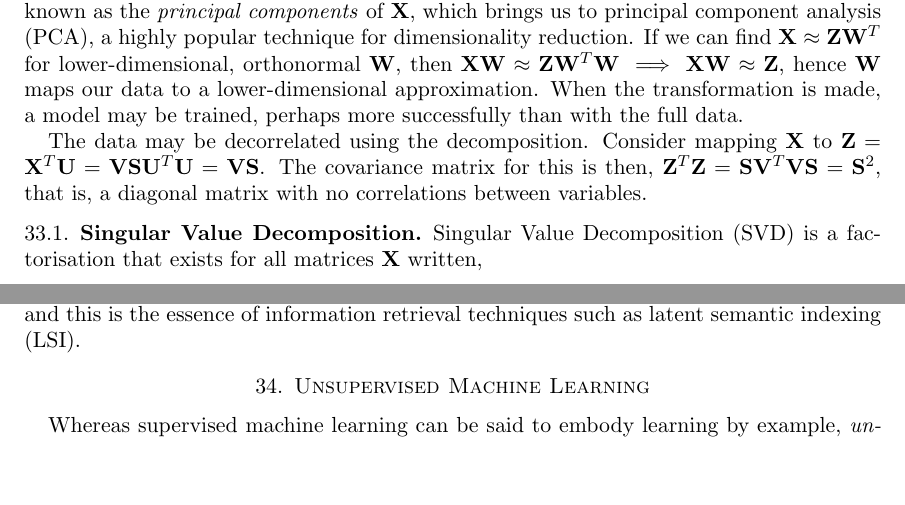
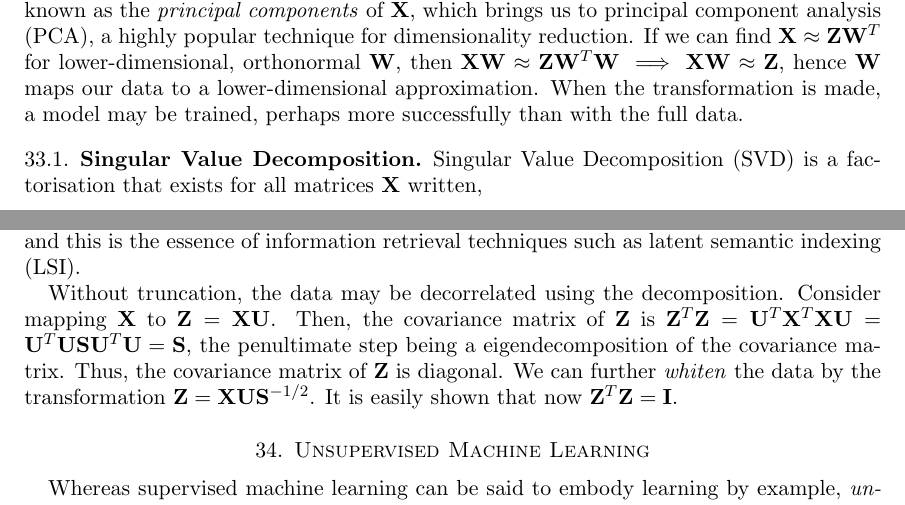
Before and after one commit to jcboyd/lastchancestats, a LaTeX paper (main.tex): two parts of page 110 of 123, joined at a grey line, cut so that both start at the same text, the shorter picture padded with empty space. Compiled offline with pdfLaTeX.

Commit message:
first commit

```diff
--- a/main.tex
+++ b/main.tex
@@ -3045,12 +3045,6 @@ $$\min_{\mathbf{W}, \mathbf{Z}} J(\mathbf{W}, \mathbf{Z}) = \frac{1}{N}\sum_{i=1
 
 where $\hat{\mathbf{x}}_i = \mathbf{W}\mathbf{z}_i$ is the reconstruction of the $i$th row. The reconstruction error function can be minimised (and the optimal decomposition found) with an algorithm known as alternating least squares (ALS). It can be shown analytically that the optimal orthogonal choice occurs when $\mathbf{W}$ is the matrix of the $M$ most significant eigenvectors (highest eigenvalues) of the sample covariance matrix, $\hat{\boldsymbol\Sigma} = \frac{1}{N}\sum_i\mathbf{x}_i\mathbf{x}_i^T = \frac{1}{N}\mathbf{X}^T\mathbf{X}$. These are otherwise known as the \emph{principal components} of $\mathbf{X}$, which brings us to principal component analysis (PCA), a highly popular technique for dimensionality reduction. If we can find $\mathbf{X} \approx \mathbf{Z}\mathbf{W}^T$ for lower-dimensional, orthonormal $\mathbf{W}$, then $\mathbf{X}\mathbf{W} \approx \mathbf{Z}\mathbf{W}^T\mathbf{W} \implies \mathbf{X}\mathbf{W} \approx \mathbf{Z}$, hence $\mathbf{W}$ maps our data to a lower-dimensional approximation. When the transformation is made, a model may be trained, perhaps more successfully than with the full data.
 
-%Note that if we take all principal components ($M = D$) and perform the transform, $\mathbf{Z} = \mathbf{X}\mathbf{W} = \mathbf{U}\mathbf{S}\mathbf{V}^T\mathbf{V} = \mathbf{U}\mathbf{S}$
-
-
-The data may be decorrelated using the decomposition. Consider mapping $\mathbf{X}$ to $\mathbf{Z} = \mathbf{X}^T\mathbf{U} = \mathbf{V}\mathbf{S}\mathbf{U}^T\mathbf{U} = \mathbf{V}\mathbf{S}$. The covariance matrix for this is then, $\mathbf{Z}^T\mathbf{Z} = \mathbf{S}\mathbf{V}^T\mathbf{V}\mathbf{S} = \mathbf{S}^2$, that is, a diagonal matrix with no correlations between variables.
-
-
 \subsection{Singular Value Decomposition}
 
 Singular Value Decomposition (SVD) is a factorisation that exists for all matrices $\mathbf{X}$ written,
@@ -3062,6 +3056,8 @@ where matrices $\mathbf{U}$ and $\mathbf{V}$ are orthonormal, and $\mathbf{S}$ i
 $$\hat{\boldsymbol\Sigma} = \mathbf{X}^T\mathbf{X} = \mathbf{V}\mathbf{S}\mathbf{U}^T\mathbf{U}\mathbf{S}\mathbf{V}^T =  \mathbf{V}\mathbf{S}^2\mathbf{V}^T,$$
 
 which is an eigenvalue decomposition. This implies that $\mathbf{W} = \mathbf{V}$ and $\mathbf{Z} = \mathbf{X}\mathbf{W} = \mathbf{U}\mathbf{S}\mathbf{V}^T\mathbf{V} = \mathbf{U}\mathbf{S}$. The principal components are therefore the columns of the right singular matrix, $\mathbf{V}$, equivalent to the eigenmatrix of the covariance matrix. Thus, SVD (which may be done with various techniques) is an alternative to ALS for acquiring the reconstruction matrices for PCA. In this form, it is clear that a matrix multiplication can be understood in three steps: a rotation $\mathbf{U}$, a scaling $\mathbf{S}$ and a final rotation $\mathbf{V}$. For a cloud of points, $\mathbf{X}$, the principal components give the trend lines in orthogonal directions that maximise the variance. These trends can be thought of as latent variables underlying the observations and this is the essence of information retrieval techniques such as latent semantic indexing (LSI).
+
+Without truncation, the data may be decorrelated using the decomposition. Consider mapping $\mathbf{X}$ to $\mathbf{Z} = \mathbf{X}\mathbf{U}$. Then, the covariance matrix of $\mathbf{Z}$ is $\mathbf{Z}^T\mathbf{Z} = \mathbf{U}^T\mathbf{X}^T\mathbf{X}\mathbf{U} = \mathbf{U}^T\mathbf{U}\mathbf{S}\mathbf{U}^T\mathbf{U} = \mathbf{S}$, the penultimate step being a eigendecomposition of the covariance matrix. Thus, the covariance matrix of $\mathbf{Z}$ is diagonal. We can further \emph{whiten} the data by the transformation $\mathbf{Z} = \mathbf{X}\mathbf{U}\mathbf{S}^{-1/2}$. It is easily shown that now $\mathbf{Z}^T\mathbf{Z} = \mathbf{I}$.
 
 \section{Unsupervised Machine Learning}
 
```
